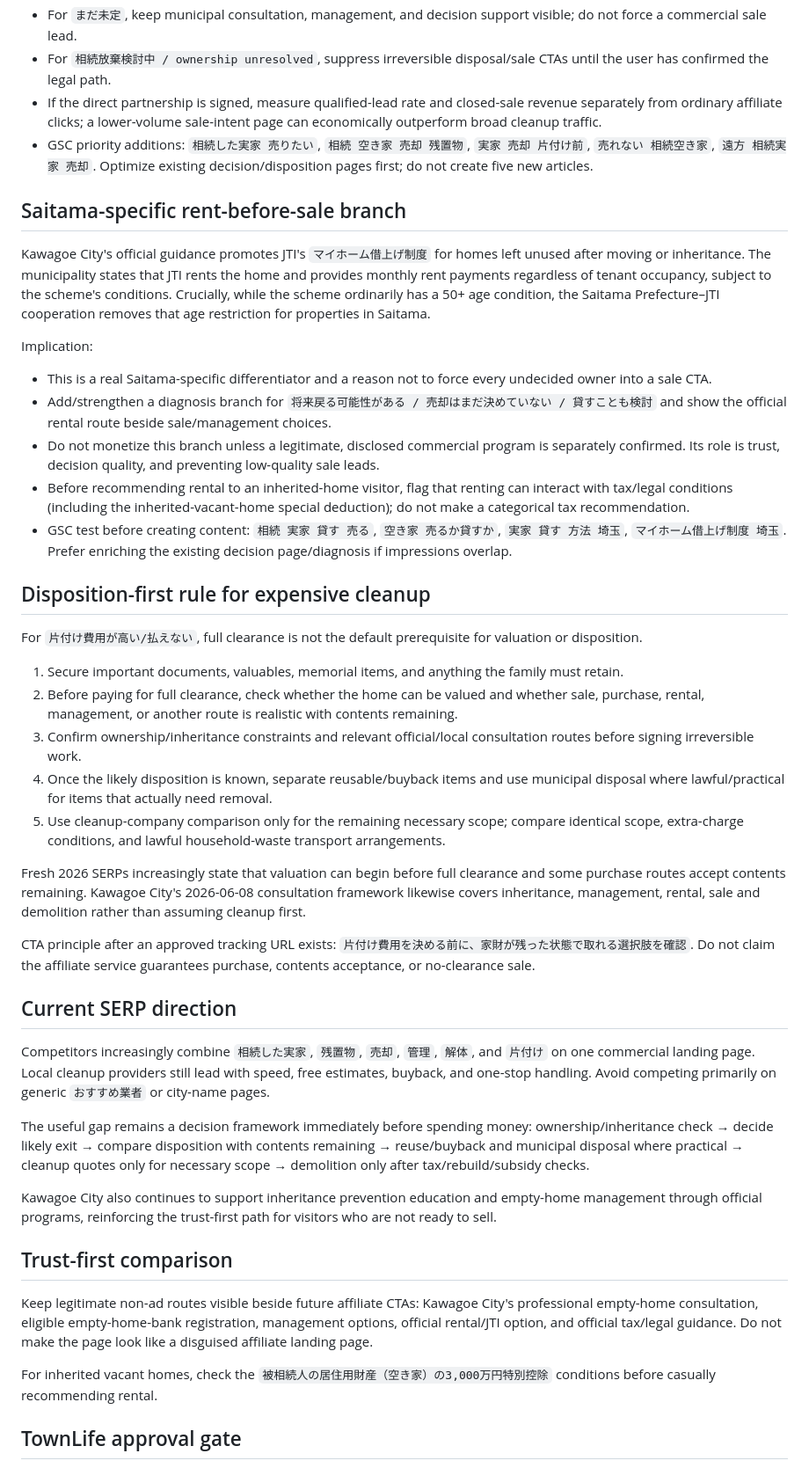
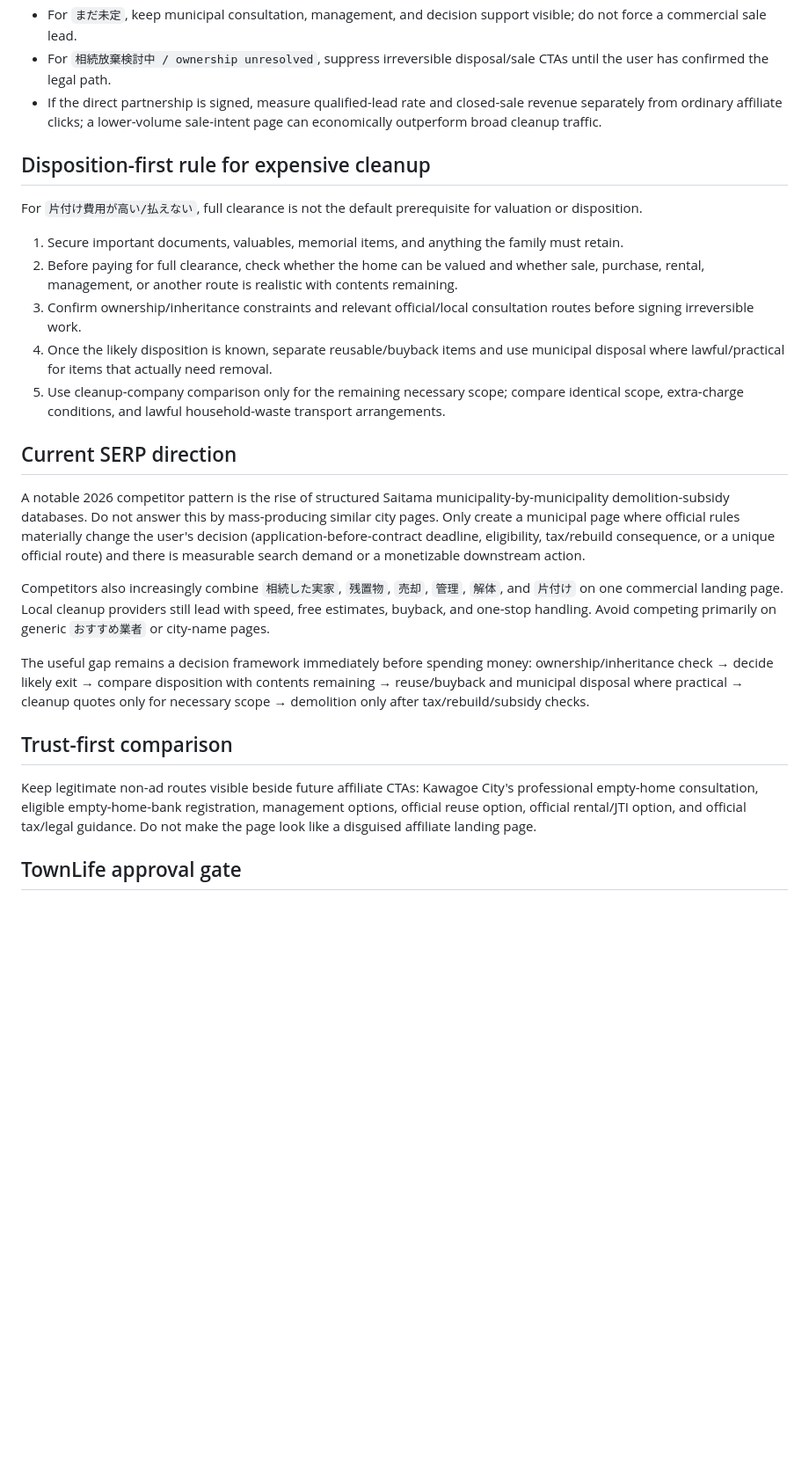
Before and after one commit to mashioka0607-bot/saitama-jikka-navi, a Markdown page: MONETIZATION.md, the part around one of its changes. Shown at 88% size. GitHub-like rendering; blank space fills up the shorter version.

```diff
--- a/MONETIZATION.md
+++ b/MONETIZATION.md
@@ -43,18 +65,6 @@ Strategic implication:
 - For `まだ未定`, keep municipal consultation, management, and decision support visible; do not force a commercial sale lead.
 - For `相続放棄検討中 / ownership unresolved`, suppress irreversible disposal/sale CTAs until the user has confirmed the legal path.
 - If the direct partnership is signed, measure qualified-lead rate and closed-sale revenue separately from ordinary affiliate clicks; a lower-volume sale-intent page can economically outperform broad cleanup traffic.
-- GSC priority additions: `相続した実家 売りたい`, `相続 空き家 売却 残置物`, `実家 売却 片付け前`, `売れない 相続空き家`, `遠方 相続実家 売却`. Optimize existing decision/disposition pages first; do not create five new articles.
-
-## Saitama-specific rent-before-sale branch
-
-Kawagoe City's official guidance promotes JTI's `マイホーム借上げ制度` for homes left unused after moving or inheritance. The municipality states that JTI rents the home and provides monthly rent payments regardless of tenant occupancy, subject to the scheme's conditions. Crucially, while the scheme ordinarily has a 50+ age condition, the Saitama Prefecture–JTI cooperation removes that age restriction for properties in Saitama.
-
-Implication:
-- This is a real Saitama-specific differentiator and a reason not to force every undecided owner into a sale CTA.
-- Add/strengthen a diagnosis branch for `将来戻る可能性がある / 売却はまだ決めていない / 貸すことも検討` and show the official rental route beside sale/management choices.
-- Do not monetize this branch unless a legitimate, disclosed commercial program is separately confirmed. Its role is trust, decision quality, and preventing low-quality sale leads.
-- Before recommending rental to an inherited-home visitor, flag that renting can interact with tax/legal conditions (including the inherited-vacant-home special deduction); do not make a categorical tax recommendation.
-- GSC test before creating content: `相続 実家 貸す 売る`, `空き家 売るか貸すか`, `実家 貸す 方法 埼玉`, `マイホーム借上げ制度 埼玉`. Prefer enriching the existing decision page/diagnosis if impressions overlap.
 
 ## Disposition-first rule for expensive cleanup
 
@@ -66,23 +76,17 @@ For `片付け費用が高い/払えない`, full clearance is not the default p
 4. Once the likely disposition is known, separate reusable/buyback items and use municipal disposal where lawful/practical for items that actually need removal.
 5. Use cleanup-company comparison only for the remaining necessary scope; compare identical scope, extra-charge conditions, and lawful household-waste transport arrangements.
 
-Fresh 2026 SERPs increasingly state that valuation can begin before full clearance and some purchase routes accept contents remaining. Kawagoe City's 2026-06-08 consultation framework likewise covers inheritance, management, rental, sale and demolition rather than assuming cleanup first.
-
-CTA principle after an approved tracking URL exists: `片付け費用を決める前に、家財が残った状態で取れる選択肢を確認`. Do not claim the affiliate service guarantees purchase, contents acceptance, or no-clearance sale.
-
 ## Current SERP direction
 
-Competitors increasingly combine `相続した実家`, `残置物`, `売却`, `管理`, `解体`, and `片付け` on one commercial landing page. Local cleanup providers still lead with speed, free estimates, buyback, and one-stop handling. Avoid competing primarily on generic `おすすめ業者` or city-name pages.
+A notable 2026 competitor pattern is the rise of structured Saitama municipality-by-municipality demolition-subsidy databases. Do not answer this by mass-producing similar city pages. Only create a municipal page where official rules materially change the user's decision (application-before-contract deadline, eligibility, tax/rebuild consequence, or a unique official route) and there is measurable search demand or a monetizable downstream action.
+
+Competitors also increasingly combine `相続した実家`, `残置物`, `売却`, `管理`, `解体`, and `片付け` on one commercial landing page. Local cleanup providers still lead with speed, free estimates, buyback, and one-stop handling. Avoid competing primarily on generic `おすすめ業者` or city-name pages.
 
 The useful gap remains a decision framework immediately before spending money: ownership/inheritance check → decide likely exit → compare disposition with contents remaining → reuse/buyback and municipal disposal where practical → cleanup quotes only for necessary scope → demolition only after tax/rebuild/subsidy checks.
 
-Kawagoe City also continues to support inheritance prevention education and empty-home management through official programs, reinforcing the trust-first path for visitors who are not ready to sell.
-
 ## Trust-first comparison
 
-Keep legitimate non-ad routes visible beside future affiliate CTAs: Kawagoe City's professional empty-home consultation, eligible empty-home-bank registration, management options, official rental/JTI option, and official tax/legal guidance. Do not make the page look like a disguised affiliate landing page.
-
-For inherited vacant homes, check the `被相続人の居住用財産（空き家）の3,000万円特別控除` conditions before casually recommending rental.
+Keep legitimate non-ad routes visible beside future affiliate CTAs: Kawagoe City's professional empty-home consultation, eligible empty-home-bank registration, management options, official reuse option, official rental/JTI option, and official tax/legal guidance. Do not make the page look like a disguised affiliate landing page.
 
 ## TownLife approval gate
 
```
Also changed, not shown: other parts of MONETIZATION.md (+25 -3 lines).
